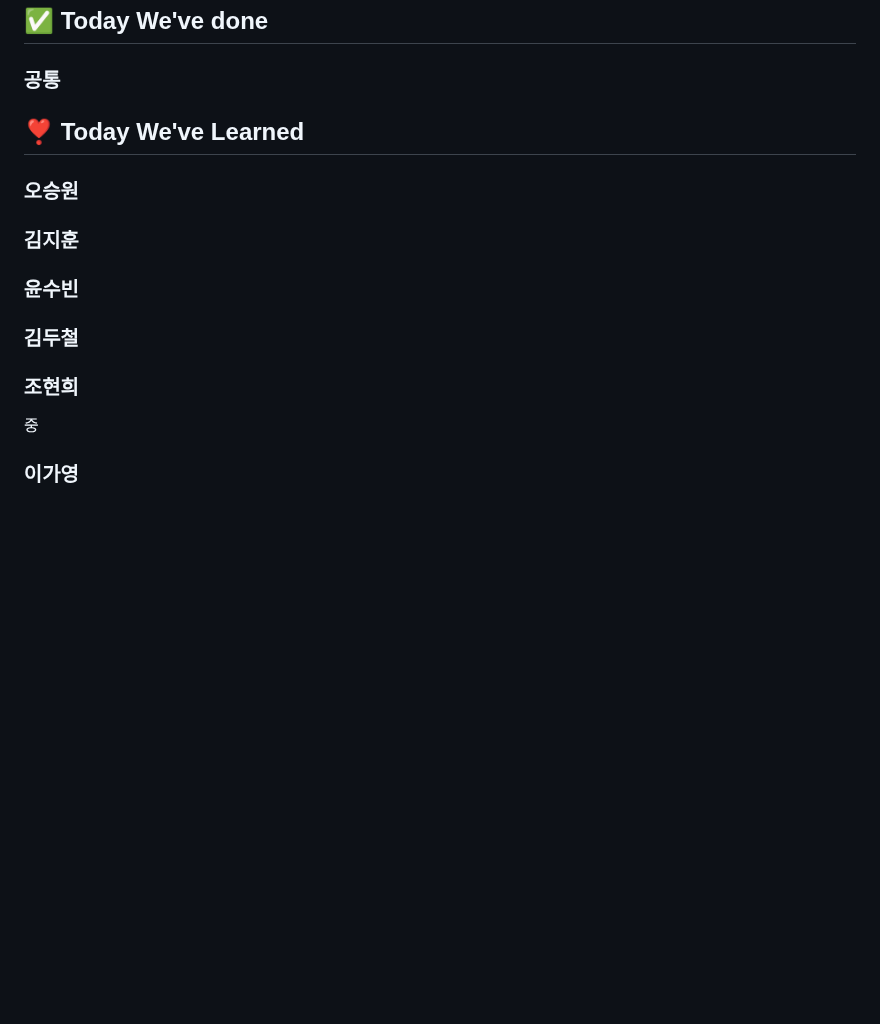
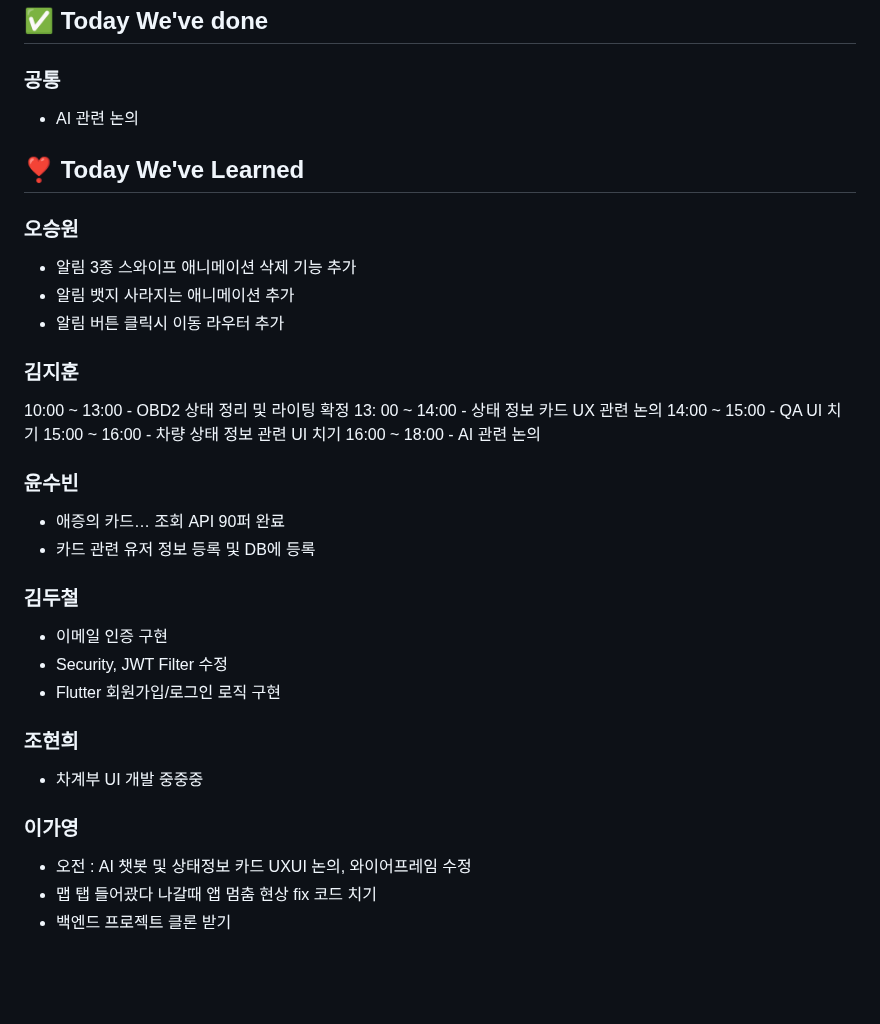
Before and after one commit to king0104/marimo, a Markdown page: TIL/팀TIL_A605.md, the part around the change. Rendered like a GitHub page; blank space fills up the shorter version.

```diff
--- a/TIL/팀TIL_A605.md
+++ b/TIL/팀TIL_A605.md
@@ -8,21 +8,44 @@
 
 ### 공통
 
+-   AI 관련 논의
+
 ## ❣️ Today We've Learned
 
 ### 오승원
 
+-   알림 3종 스와이프 애니메이션 삭제 기능 추가
+-   알림 뱃지 사라지는 애니메이션 추가
+-   알림 버튼 클릭시 이동 라우터 추가
+
 ### 김지훈
+
+10:00 ~ 13:00 - OBD2 상태 정리 및 라이팅 확정
+13: 00 ~ 14:00 - 상태 정보 카드 UX 관련 논의
+14:00 ~ 15:00 - QA UI 치기
+15:00 ~ 16:00 - 차량 상태 정보 관련 UI 치기
+16:00 ~ 18:00 - AI 관련 논의
 
 ### 윤수빈
 
+-   애증의 카드… 조회 API 90퍼 완료
+-   카드 관련 유저 정보 등록 및 DB에 등록
+
 ### 김두철
+
+-   이메일 인증 구현
+-   Security, JWT Filter 수정
+-   Flutter 회원가입/로그인 로직 구현
 
 ### 조현희
 
-중
+-   차계부 UI 개발 중중중
 
 ### 이가영
+
+-   오전 : AI 챗봇 및 상태정보 카드 UXUI 논의, 와이어프레임 수정
+-   맵 탭 들어괐다 나갈때 앱 멈춤 현상 fix 코드 치기
+-   백엔드 프로젝트 클론 받기
 
 <br>
 <br>
```
Also changed, not shown: TIL/팀KPT회고_A605.md (+36 -0 lines).
